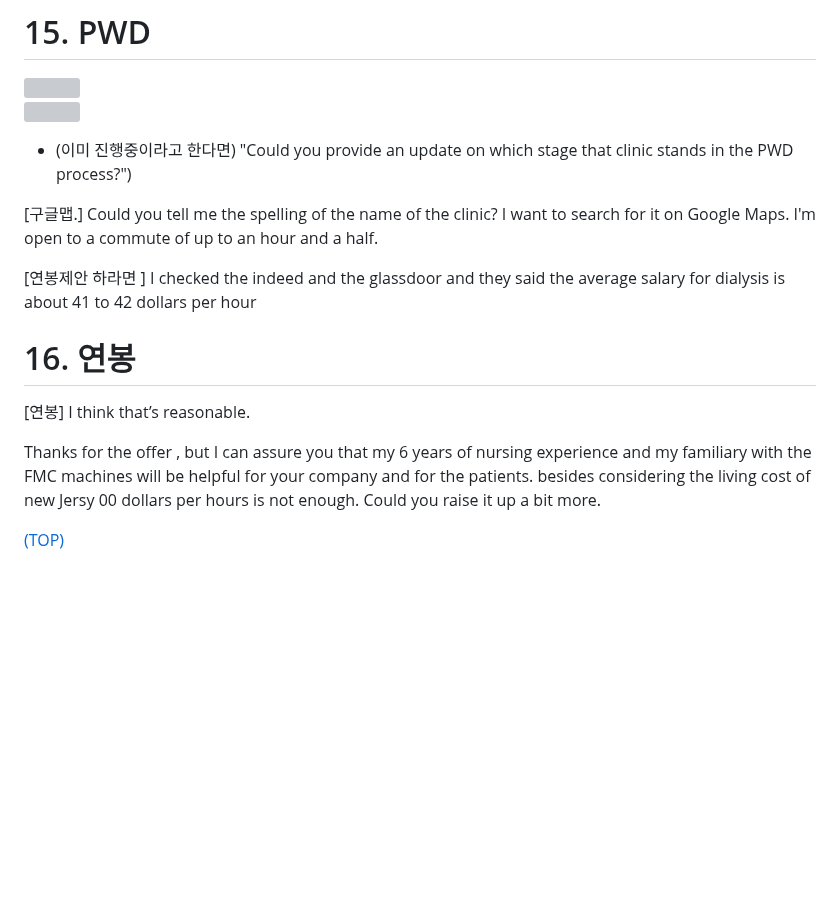
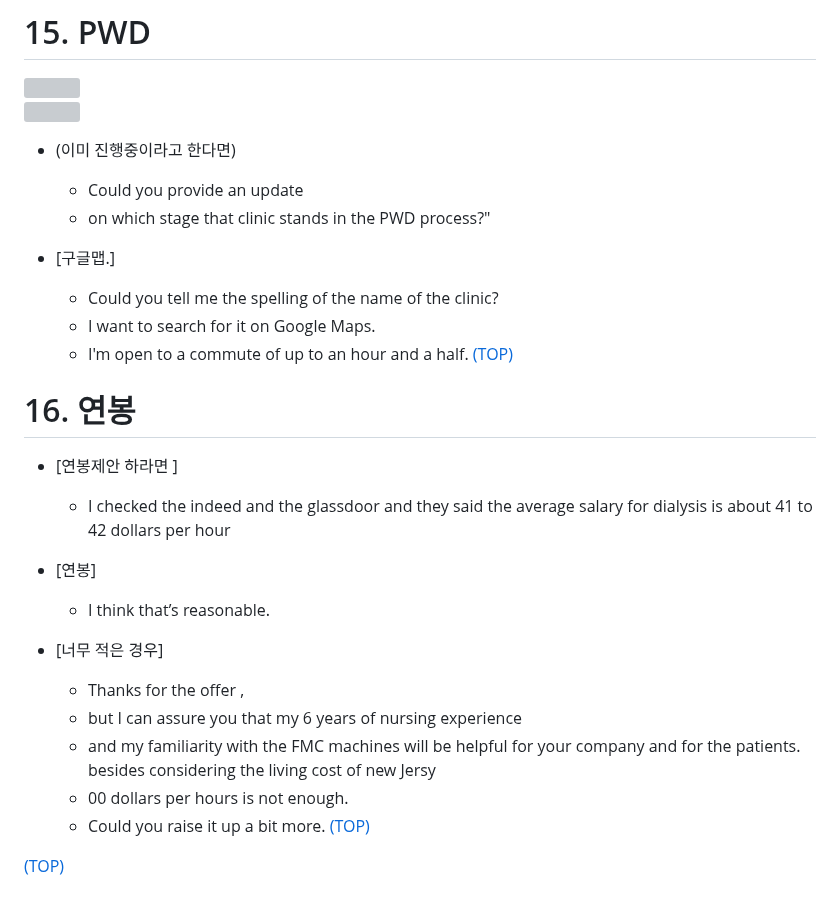
Before and after one commit to JoonHyeok-hozy-Kim/upenn_mcit, a Markdown page: ajiv.md, the part around the change. GitHub-like rendering; blank space fills up the shorter version; grey boxes are pictures that could not be loaded.

Commit message:
240806 covered with galbook4 :

```diff
--- a/ajiv.md
+++ b/ajiv.md
@@ -535,26 +535,28 @@ so I can quickly adapt to your facilities.
 
 
 - (이미 진행중이라고 한다면)
-"Could you provide an update
-on which stage that clinic stands in the PWD process?")
+  - Could you provide an update
+  - on which stage that clinic stands in the PWD process?"
 
-[구글맵.]
-Could you tell me the spelling of the name of the clinic?
- I want to search for it on Google Maps.
-I'm open to a commute of up to an hour and a half.
+- [구글맵.]
+  - Could you tell me the spelling of the name of the clinic?
+  -  I want to search for it on Google Maps.
+  -  I'm open to a commute of up to an hour and a half. [(TOP)](#list-of-contents)
 
-[연봉제안 하라면 ]
-I checked the indeed and the glassdoor and they said the average salary for dialysis is about 41 to 42 dollars per hour
 
 # 16. 연봉
-[연봉]
-I think that’s reasonable.
+- [연봉제안 하라면 ]
+  - I checked the indeed and the glassdoor and they said the average salary for dialysis is about 41 to 42 dollars per hour
 
-Thanks for the offer ,
-but I can assure you that my 6 years of nursing experience
- and my familiary with the FMC machines will be helpful for your company and for the patients. besides considering the living cost of new Jersy
- 00 dollars per hours is not enough.
-Could you raise it up a bit more.
+- [연봉]
+  - I think that’s reasonable.
+
+- [너무 적은 경우]
+  - Thanks for the offer ,
+  - but I can assure you that my 6 years of nursing experience
+  - and my familiarity with the FMC machines will be helpful for your company and for the patients. besides considering the living cost of new Jersy
+  - 00 dollars per hours is not enough.
+  - Could you raise it up a bit more. [(TOP)](#list-of-contents)
 
 
 [(TOP)](#list-of-contents)
```
